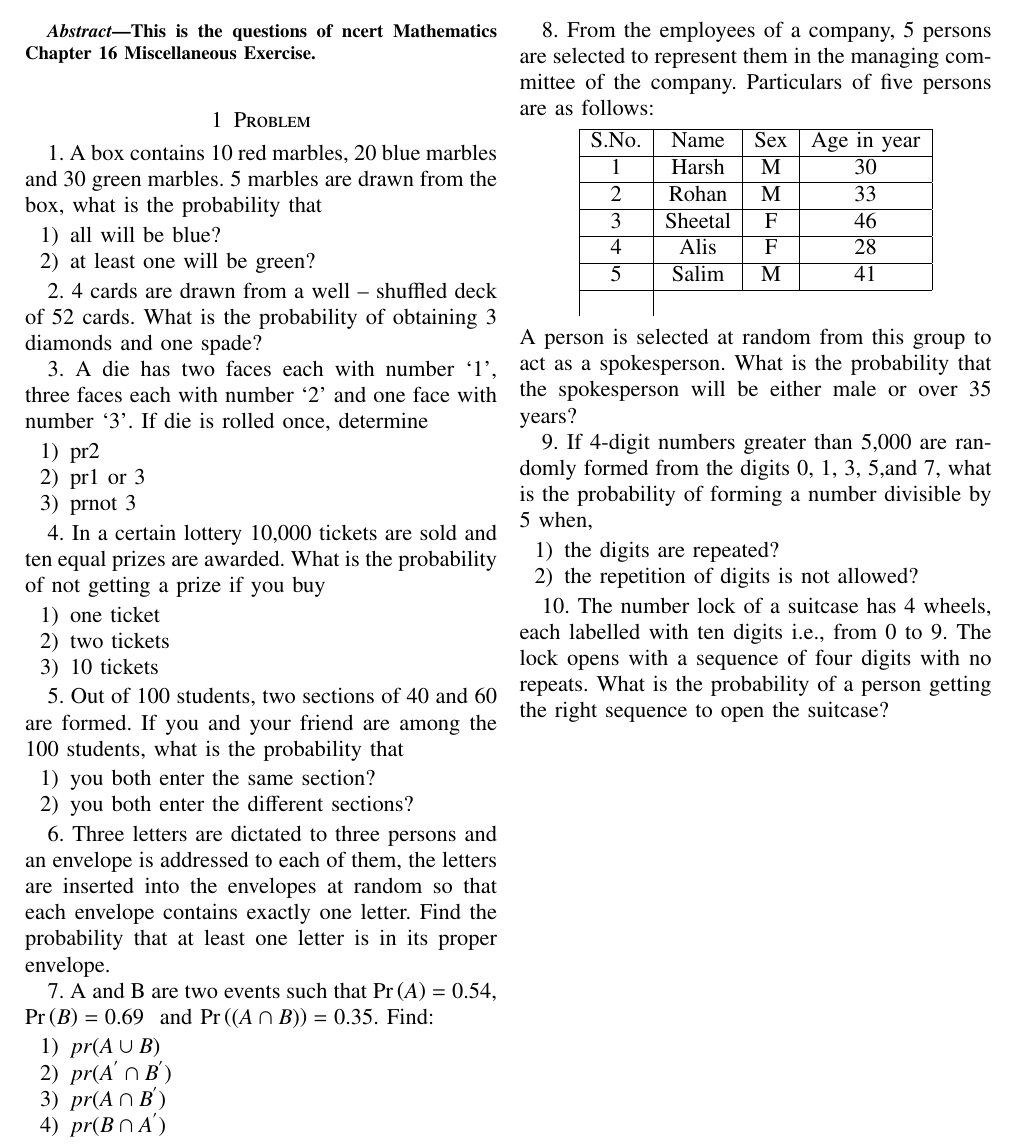
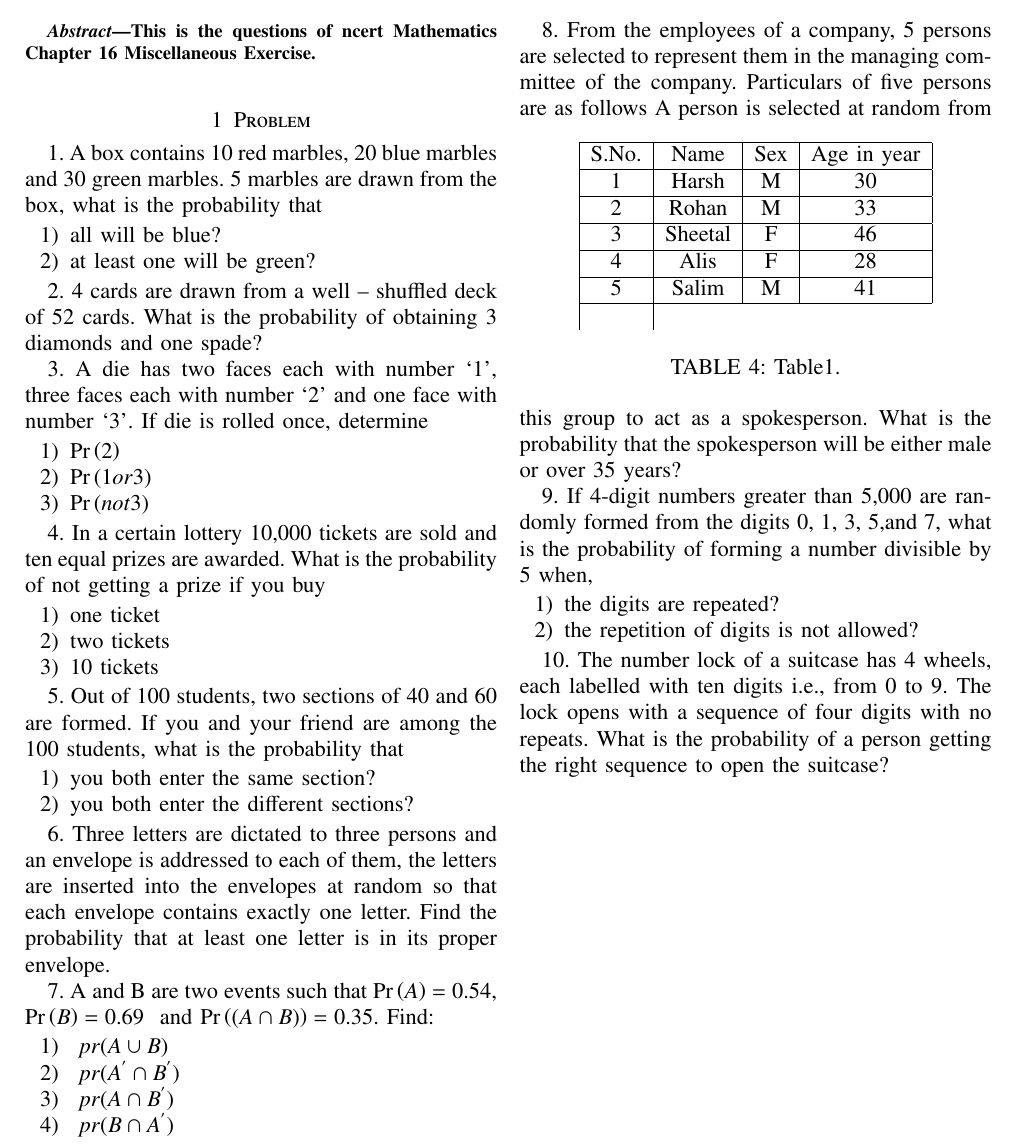
Before and after one commit to ShristySharma/ML_Assignments, a LaTeX problem sheet (ASSIGNMENT1_NCERT11_16_4.tex, which reads tables/table1_ass1.tex): part of the page, cut so that both start at the same text. Compiled offline with pdfLaTeX.

Commit message:
Add files via upload

```diff
--- a/ASSIGNMENT1_NCERT11_16_4.tex
+++ b/ASSIGNMENT1_NCERT11_16_4.tex
@@ -207,9 +207,9 @@ are drawn from the box, what is the probability that
 3. A die has two faces each with number ‘1’, three faces each with number ‘2’ and one
 face with number ‘3’. If die is rolled once, determine
 \begin{enumerate}
-\item pr{2}
-\item pr{1 or 3}
-\item pr{not 3}
+\item $\pr{2} $
+\item $\pr{1 or 3} $
+\item $ \pr{not 3} $
 \end{enumerate}
 
 4. In a certain lottery 10,000 tickets are sold and ten equal prizes are awarded. What is the probability of not getting a prize if you buy
@@ -233,20 +233,25 @@ contains exactly one letter. Find the probability that at least one letter is in
 7. A and B are two events such that \pr{A} = 0.54,
 $ \pr{B}=0.69 $ \ and   $\pr{( A \cap B) }=0.35.$ Find:
 \begin{enumerate}
-\item  $pr{(A \cup B)}$
-\item  $pr{(A^{'}\cap B^{'})} $
-\item $ pr{(A \cap B^{'})} $
-\item $ pr{(B\cap A^{'})} $
+\item  $\ pr{(A \cup B)}$
+\item  $\ pr{(A^{'}\cap B^{'})} $
+\item $ \ pr{(A \cap B^{'})} $
+\item $ \ pr{(B\cap A^{'})} $
 \end{enumerate}
 
 8. From the employees of a company, 5 persons are selected to represent them in the
-managing committee of the company. Particulars of five persons are as follows:
+managing committee of the company. Particulars of five persons are as follows
+%Table \ref{tables/table1_ass1.tex} has a caption:
+\begin{table} [h]
 \begin{center}
 \begin{tabular}[]{|c|c|c|c|}
 \hline
-\input{TABLE/table1_ass1.tex}
+\input{tables/table1_ass1.tex}
 \end{tabular}
 \end{center}
+\label{tab:1}
+\caption{Table1.}
+\end{table}
 A person is selected at random from this group to act as a spokesperson. What is the
 probability that the spokesperson will be either male or over 35 years?
 
--- /dev/null
+++ b/tables/table1_ass1.tex
@@ -0,0 +1,11 @@
+%%%%%%%%%%%%%%%%%%%%%%%%%%%%%%%%%%%%%%%%%%%%%%%%%%%%%%%%%%%%%%%%%%%%%%
+%%                                                                  %%
+%%  This is a LaTeX2e table fragment exported from Gnumeric.        %%
+%%                                                                  %%
+%%%%%%%%%%%%%%%%%%%%%%%%%%%%%%%%%%%%%%%%%%%%%%%%%%%%%%%%%%%%%%%%%%%%%%
+S.No.	&Name	&Sex	&Age in year\\ \hline
+1	&Harsh	&M	&30\\  \hline
+2	&Rohan	&M	&33\\ \hline
+3	&Sheetal	&F	&46\\ \hline
+4	&Alis	&F	&28\\ \hline
+5	&Salim	&M	&41\\ \hline
```
Also changed, not shown: ASSIGNMENT1_NCERT11_16_4.pdf, 1 other file.
